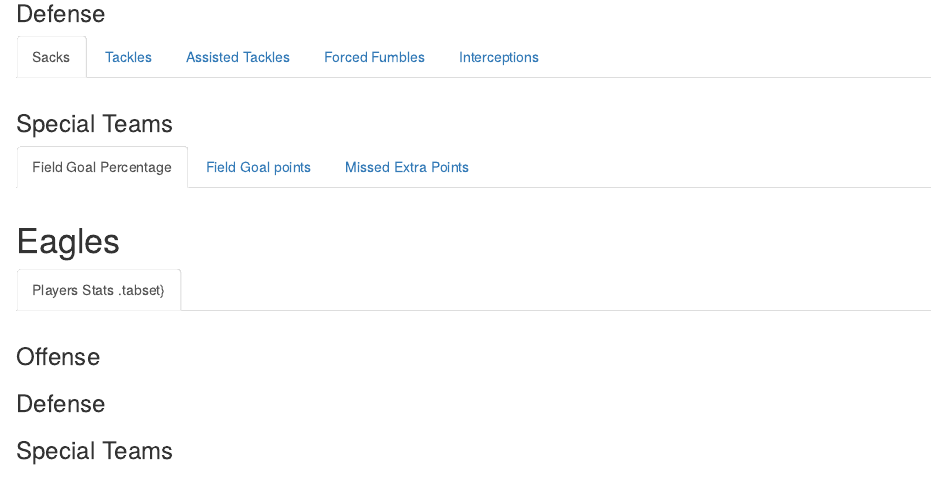
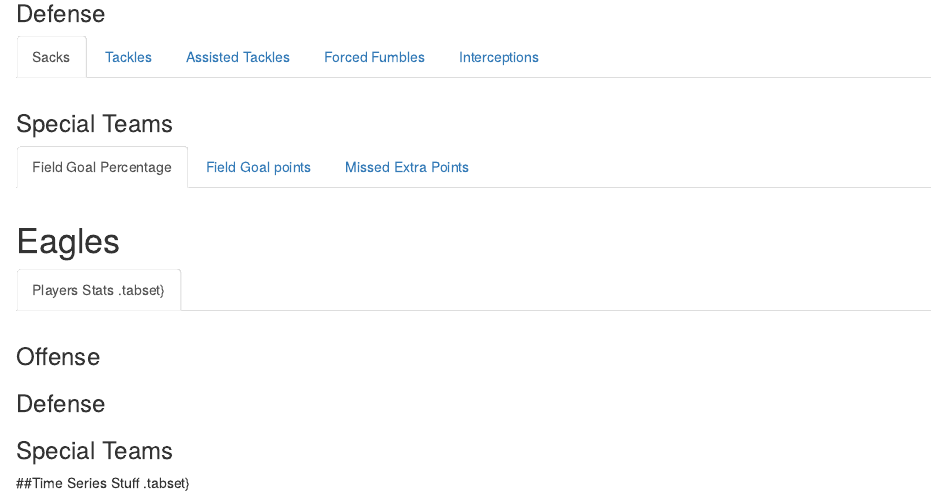
Before and after one commit to brndngrhm/eagles, an R Markdown document (eagles.Rmd): the page in a window 1100 px wide, from 430 px down. Rendered offline with R 4.5, knitr and Pandoc, with nearby package versions; the code chunks are not run, so their results and figures are left out.

Commit message:
formatting

````diff
--- a/eagles.Rmd
+++ b/eagles.Rmd
@@ -768,8 +769,11 @@
 ```
 
 
+
 # Eagles {.tabset}
 ## Players Stats .tabset}
 ### Offense {.tabset}
 ### Defense {.tabset}
 ### Special Teams {.tabset}
+
+##Time Series Stuff .tabset}
````
Also changed, not shown: eagles.Rmd (1 more changed lines).
